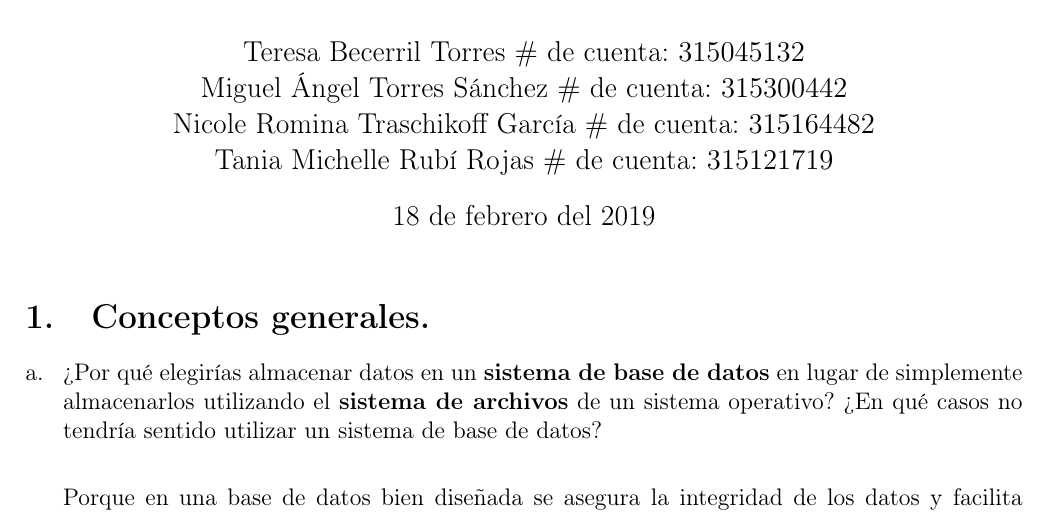
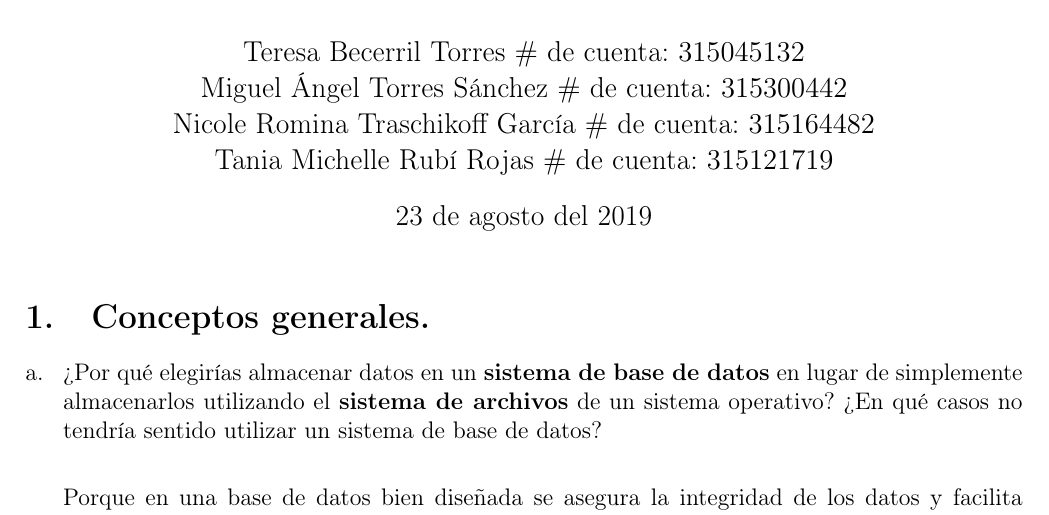
Before and after one commit to euruscaracal/BD-Tarea1, a LaTeX problem sheet (latex/Tarea1.tex): part of page 1 of 7, cut so that both start at the same text. Compiled offline with pdfLaTeX.

Commit message:
Corrección fecha - versión entregada

```diff
--- a/latex/Tarea1.tex
+++ b/latex/Tarea1.tex
@@ -37,7 +37,7 @@
             $\#$ de cuenta: $315164482$ \\
             Tania Michelle Rubí Rojas
             $\#$ de cuenta: $315121719$}
-        \date{18 de febrero del 2019}
+        \date{23 de agosto del 2019}
 
     \begin{document}
     \maketitle
```
Also changed, not shown: latex/Tarea1.pdf, 1 other file.
